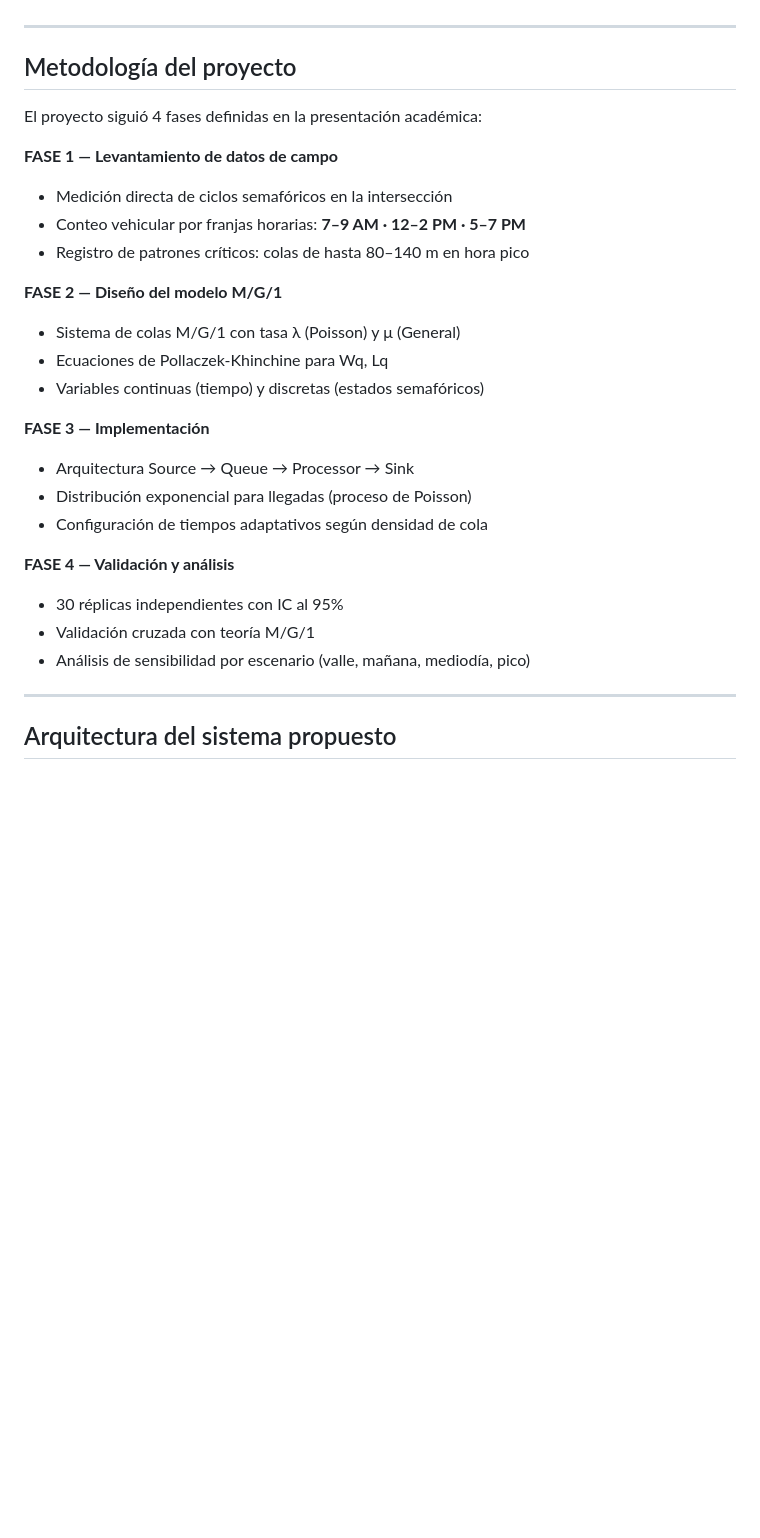
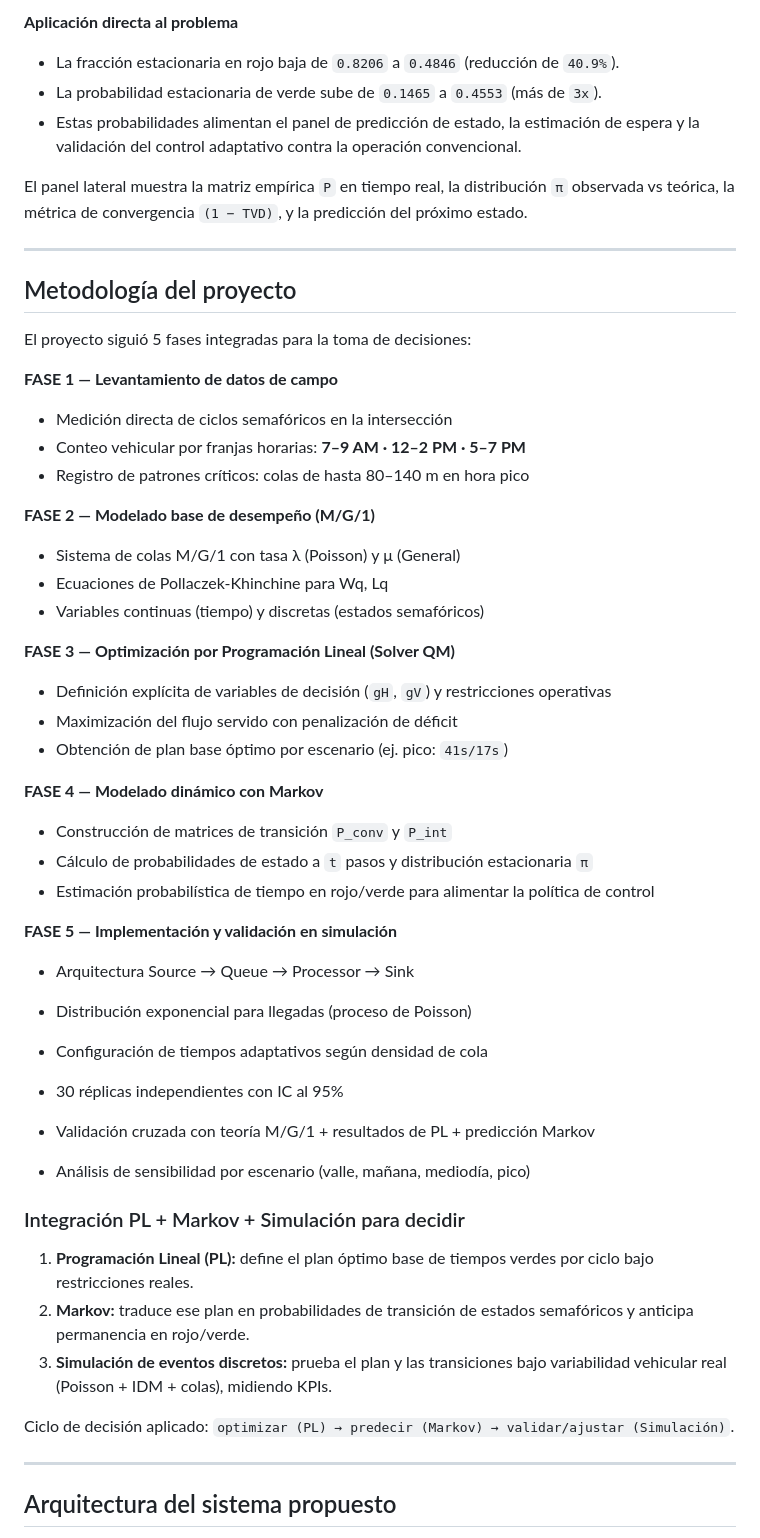
Before and after one commit to Un2versidad/TrafficFlow, a Markdown page: README.md, the part around one of its changes. Drawn GitHub-style; blank space fills up the shorter version.

```diff
--- a/README.md
+++ b/README.md
@@ -206,29 +261,53 @@ El panel lateral muestra la matriz empírica P en tiempo real, la distribución
+**Aplicación directa al problema**
+
+- La fracción estacionaria en rojo baja de `0.8206` a `0.4846` (reducción de `40.9%`).
+- La probabilidad estacionaria de verde sube de `0.1465` a `0.4553` (más de `3x`).
+- Estas probabilidades alimentan el panel de predicción de estado, la estimación de espera y la validación del control adaptativo contra la operación convencional.
+
+El panel lateral muestra la matriz empírica `P` en tiempo real, la distribución `π` observada vs teórica, la métrica de convergencia `(1 − TVD)`, y la predicción del próximo estado.
 
 ---
 
 ## Metodología del proyecto
 
-El proyecto siguió 4 fases definidas en la presentación académica:
+El proyecto siguió 5 fases integradas para la toma de decisiones:
 
 **FASE 1 — Levantamiento de datos de campo**
 - Medición directa de ciclos semafóricos en la intersección
 - Conteo vehicular por franjas horarias: **7–9 AM · 12–2 PM · 5–7 PM**
 - Registro de patrones críticos: colas de hasta 80–140 m en hora pico
 
-**FASE 2 — Diseño del modelo M/G/1**
+**FASE 2 — Modelado base de desempeño (M/G/1)**
 - Sistema de colas M/G/1 con tasa λ (Poisson) y μ (General)
 - Ecuaciones de Pollaczek-Khinchine para Wq, Lq
 - Variables continuas (tiempo) y discretas (estados semafóricos)
 
-**FASE 3 — Implementación**
+**FASE 3 — Optimización por Programación Lineal (Solver QM)**
+- Definición explícita de variables de decisión (`gH`, `gV`) y restricciones operativas
+- Maximización del flujo servido con penalización de déficit
+- Obtención de plan base óptimo por escenario (ej. pico: `41s/17s`)
+
+**FASE 4 — Modelado dinámico con Markov**
+- Construcción de matrices de transición `P_conv` y `P_int`
+- Cálculo de probabilidades de estado a `t` pasos y distribución estacionaria `π`
+- Estimación probabilística de tiempo en rojo/verde para alimentar la política de control
+
+**FASE 5 — Implementación y validación en simulación**
 - Arquitectura Source → Queue → Processor → Sink
 - Distribución exponencial para llegadas (proceso de Poisson)
 - Configuración de tiempos adaptativos según densidad de cola
 
-**FASE 4 — Validación y análisis**
 - 30 réplicas independientes con IC al 95%
-- Validación cruzada con teoría M/G/1
+- Validación cruzada con teoría M/G/1 + resultados de PL + predicción Markov
 - Análisis de sensibilidad por escenario (valle, mañana, mediodía, pico)
+
+### Integración PL + Markov + Simulación para decidir
+
+1. **Programación Lineal (PL):** define el plan óptimo base de tiempos verdes por ciclo bajo restricciones reales.
+2. **Markov:** traduce ese plan en probabilidades de transición de estados semafóricos y anticipa permanencia en rojo/verde.
+3. **Simulación de eventos discretos:** prueba el plan y las transiciones bajo variabilidad vehicular real (Poisson + IDM + colas), midiendo KPIs.
+
+Ciclo de decisión aplicado: `optimizar (PL) → predecir (Markov) → validar/ajustar (Simulación)`.
 
 ---
 
```
Also changed, not shown: other parts of README.md (+74 -19 lines).
